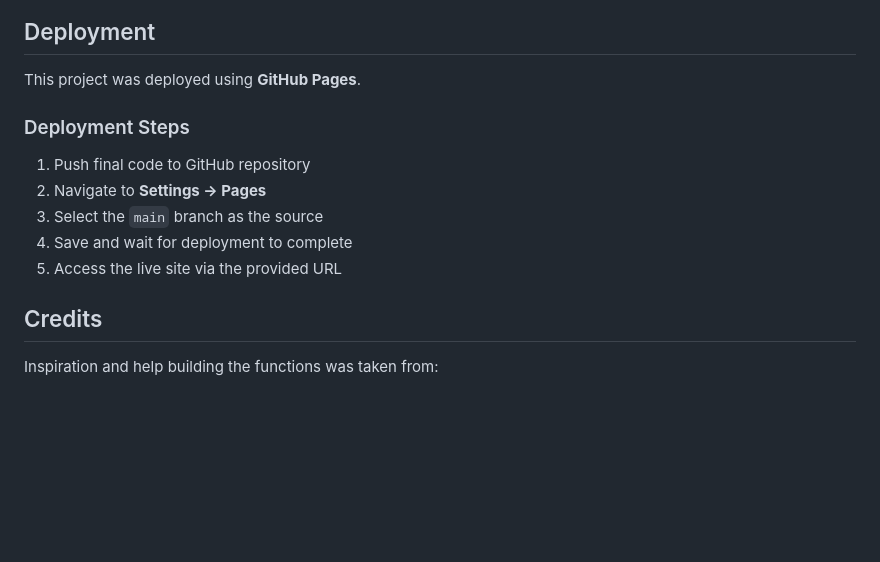
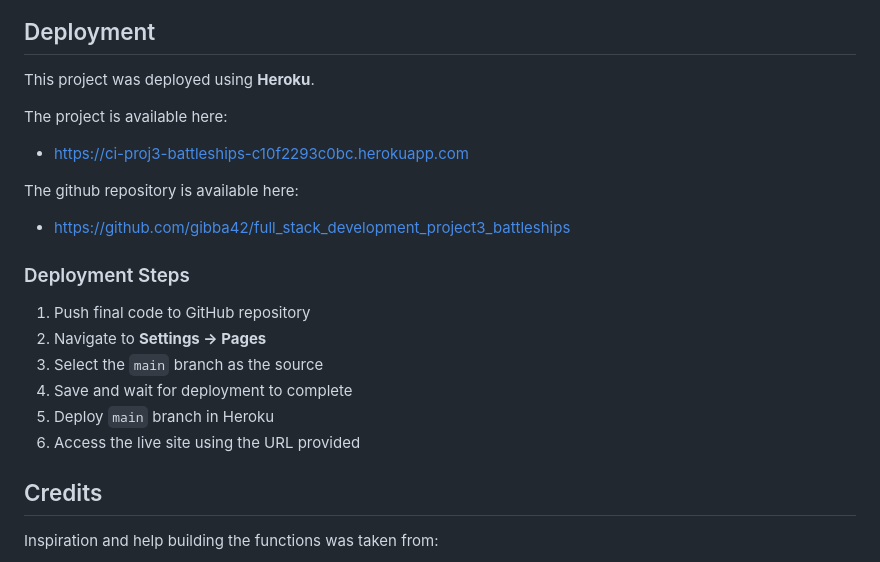
Before and after one commit to gibba42/full_stack_development_project3_battleships, a Markdown page: README.md, the part around one of its changes. Drawn GitHub-style; blank space fills up the shorter version.

```diff
--- a/README.md
+++ b/README.md
@@ -159,14 +189,21 @@ The program passed with no issues found:
 
 ## Deployment
 
-This project was deployed using **GitHub Pages**.
+This project was deployed using **Heroku**.
+
+The project is available here:
+- https://ci-proj3-battleships-c10f2293c0bc.herokuapp.com
+
+The github repository is available here:
+- https://github.com/gibba42/full_stack_development_project3_battleships
 
 ### Deployment Steps
 1. Push final code to GitHub repository
 2. Navigate to **Settings → Pages**
 3. Select the `main` branch as the source
 4. Save and wait for deployment to complete
-5. Access the live site via the provided URL
+5. Deploy `main` branch in Heroku
+6. Access the live site using the URL provided
 
 ## Credits
 
```
Also changed, not shown: other parts of README.md (+34 -4 lines).
